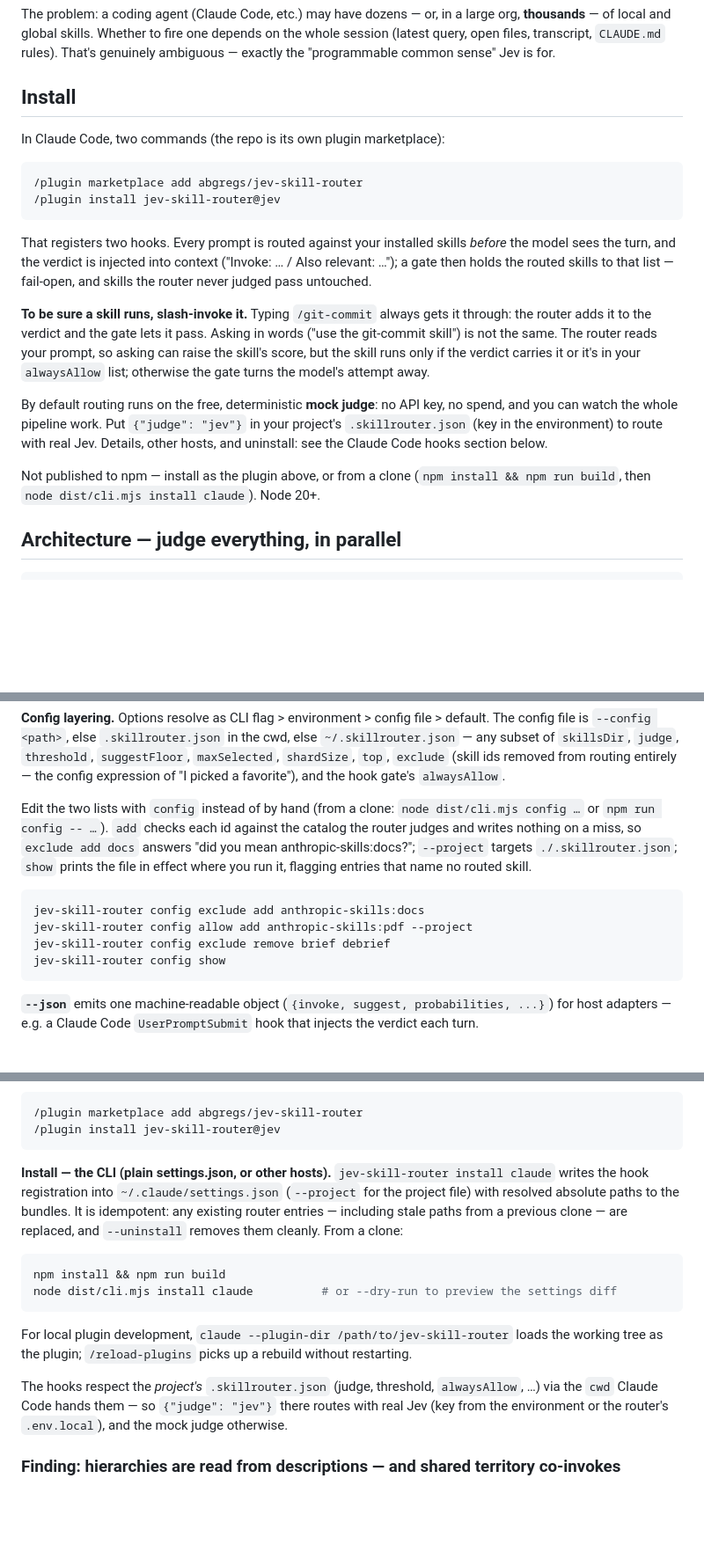
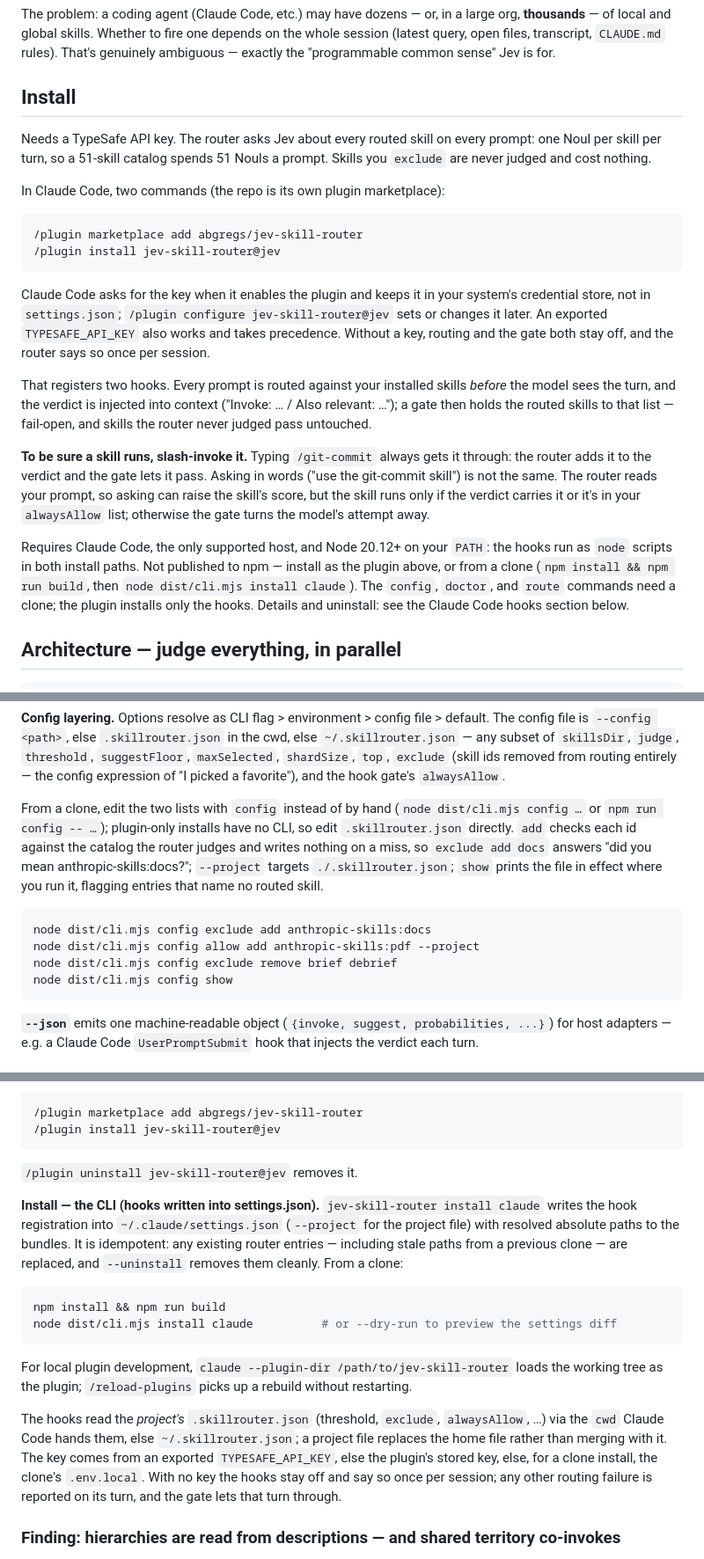
Before and after one commit to abgregs/jev-skill-router, a Markdown page: README.md, 3 parts joined by grey strips. Shown at 88% size. Drawn GitHub-style; blank space fills up the shorter version.

Commit message:
docs(readme): document key setup, Jev cost and install limits
- Install opens with the API key, per-prompt Noul cost and key setup
- Claude Code only, Node 20.12+, and the CLI commands need a clone
- Config examples use `node dist/cli.mjs`; plugin uninstall added
- Mock judge described only as a development tool

````diff
--- a/README.md
+++ b/README.md
@@ -11,12 +11,21 @@ ambiguous — exactly the "programmable common sense" Jev is for.
 
 ## Install
 
+Needs a TypeSafe API key. The router asks Jev about every routed skill on every prompt:
+one Noul per skill per turn, so a 51-skill catalog spends 51 Nouls a prompt. Skills you
+`exclude` are never judged and cost nothing.
+
 In Claude Code, two commands (the repo is its own plugin marketplace):
 
 ```
 /plugin marketplace add abgregs/jev-skill-router
 /plugin install jev-skill-router@jev
 ```
+
+Claude Code asks for the key when it enables the plugin and keeps it in your system's
+credential store, not in `settings.json`; `/plugin configure jev-skill-router@jev` sets or
+changes it later. An exported `TYPESAFE_API_KEY` also works and takes precedence. Without
+a key, routing and the gate both stay off, and the router says so once per session.
 
 That registers two hooks. Every prompt is routed against your installed skills *before*
 the model sees the turn, and the verdict is injected into context ("Invoke: … / Also
@@ -29,13 +38,12 @@ through: the router adds it to the verdict and the gate lets it pass. Asking in
 raise the skill's score, but the skill runs only if the verdict carries it or it's in
 your `alwaysAllow` list; otherwise the gate turns the model's attempt away.
 
-By default routing runs on the free, deterministic **mock judge**: no API key, no spend,
-and you can watch the whole pipeline work. Put `{"judge": "jev"}` in your project's
-`.skillrouter.json` (key in the environment) to route with real Jev. Details, other
-hosts, and uninstall: see the Claude Code hooks section below.
-
-Not published to npm — install as the plugin above, or from a clone
-(`npm install && npm run build`, then `node dist/cli.mjs install claude`). Node 20+.
+Requires Claude Code, the only supported host, and Node 20.12+ on your `PATH`: the hooks
+run as `node` scripts in both install paths. Not published to npm — install as the
+plugin above, or from a clone (`npm install && npm run build`, then
+`node dist/cli.mjs install claude`). The `config`, `doctor`, and `route` commands need a
+clone; the plugin installs only the hooks. Details and uninstall: see the Claude Code
+hooks section below.
 
 ## Architecture — judge everything, in parallel
 
@@ -138,17 +147,18 @@ config file is `--config <path>`, else `.skillrouter.json` in the cwd, else
 `maxSelected`, `shardSize`, `top`, `exclude` (skill ids removed from routing entirely — the
 config expression of "I picked a favorite"), and the hook gate's `alwaysAllow`.
 
-Edit the two lists with `config` instead of by hand (from a clone: `node dist/cli.mjs
-config …` or `npm run config -- …`). `add` checks each id against the catalog the router
+From a clone, edit the two lists with `config` instead of by hand (`node dist/cli.mjs
+config …` or `npm run config -- …`); plugin-only installs have no CLI, so edit
+`.skillrouter.json` directly. `add` checks each id against the catalog the router
 judges and writes nothing on a miss, so `exclude add docs` answers "did you mean
 anthropic-skills:docs?"; `--project` targets `./.skillrouter.json`; `show` prints the
 file in effect where you run it, flagging entries that name no routed skill.
 
 ```bash
-jev-skill-router config exclude add anthropic-skills:docs
-jev-skill-router config allow add anthropic-skills:pdf --project
-jev-skill-router config exclude remove brief debrief
-jev-skill-router config show
+node dist/cli.mjs config exclude add anthropic-skills:docs
+node dist/cli.mjs config allow add anthropic-skills:pdf --project
+node dist/cli.mjs config exclude remove brief debrief
+node dist/cli.mjs config show
 ```
 
 **`--json`** emits one machine-readable object (`{invoke, suggest, probabilities, ...}`) for
@@ -277,7 +288,9 @@ no settings.json editing and no path to go stale:
 /plugin install jev-skill-router@jev
 ```
 
-**Install — the CLI (plain settings.json, or other hosts).** `jev-skill-router install
+`/plugin uninstall jev-skill-router@jev` removes it.
+
+**Install — the CLI (hooks written into settings.json).** `jev-skill-router install
 claude` writes the hook registration into `~/.claude/settings.json` (`--project` for the
 project file) with resolved absolute paths to the bundles. It is idempotent: any existing
 router entries — including stale paths from a previous clone — are replaced, and
@@ -291,9 +304,12 @@ node dist/cli.mjs install claude          # or --dry-run to preview the settings
 For local plugin development, `claude --plugin-dir /path/to/jev-skill-router` loads the
 working tree as the plugin; `/reload-plugins` picks up a rebuild without restarting.
 
-The hooks respect the *project's* `.skillrouter.json` (judge, threshold, `alwaysAllow`, …)
-via the `cwd` Claude Code hands them — so `{"judge": "jev"}` there routes with real Jev
-(key from the environment or the router's `.env.local`), and the mock judge otherwise.
+The hooks read the *project's* `.skillrouter.json` (threshold, `exclude`, `alwaysAllow`,
+…) via the `cwd` Claude Code hands them, else `~/.skillrouter.json`; a project file
+replaces the home file rather than merging with it. The key comes from an exported
+`TYPESAFE_API_KEY`, else the plugin's stored key, else, for a clone install, the clone's
+`.env.local`. With no key the hooks stay off and say so once per session; any other
+routing failure is reported on its turn, and the gate lets that turn through.
 
 ### Finding: hierarchies are read from descriptions — and shared territory co-invokes
 
````
Also changed, not shown: other parts of README.md (+14 -12 lines).
